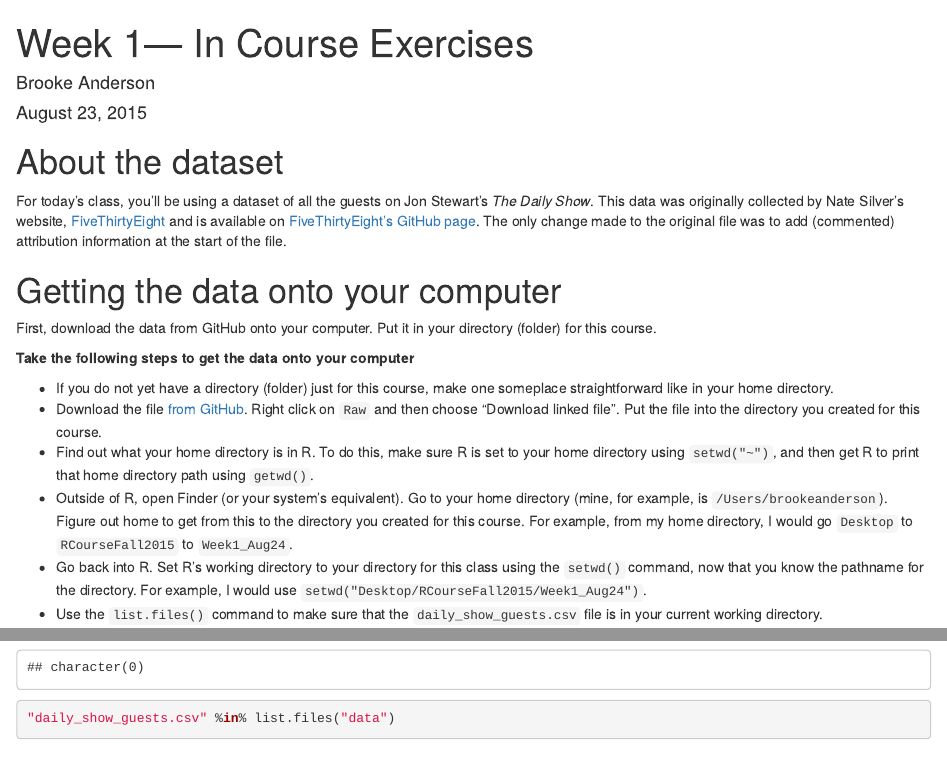
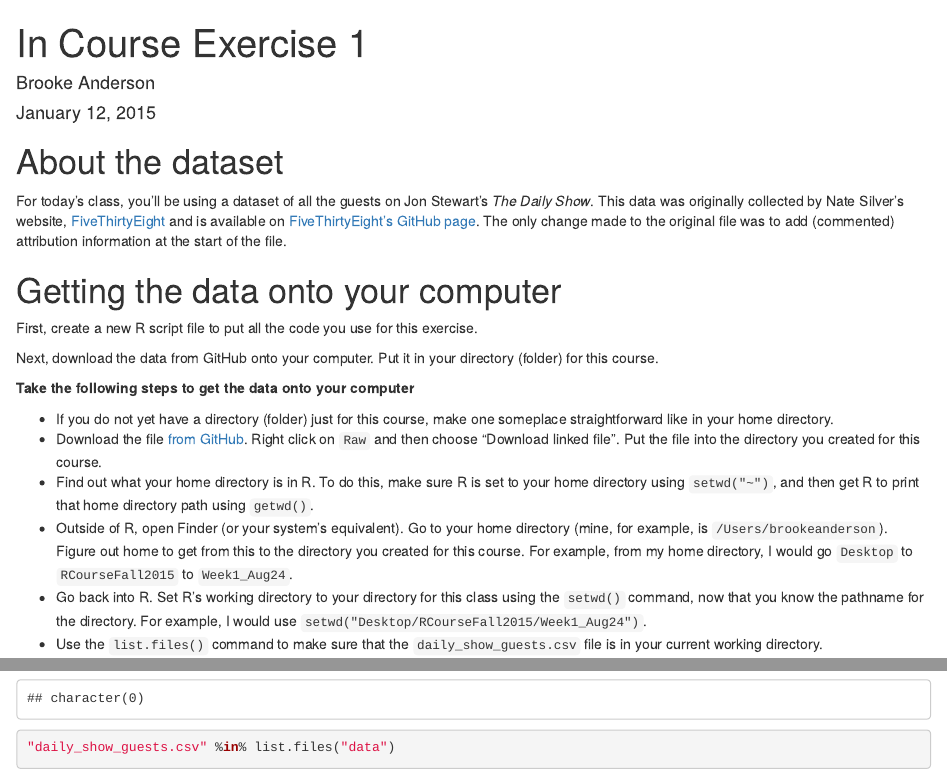
Before and after one commit to geanders/ChinaCourseMaterials, an R Markdown document (InCourseExercise_1.Rmd): the page in a window 1100 px wide, from its top, and a second part further down, joined at a grey line. Rendered offline with R 4.5, knitr and Pandoc, with nearby package versions; some code elsewhere in the file could not run offline.

Commit message:
Change name of in class exercise

```diff
--- a/InCourseExercise_1.Rmd
+++ b/InCourseExercise_1.Rmd
@@ -1,7 +1,7 @@
 ---
-title: "Week 1— In Course Exercises"
+title: "In Course Exercise 1"
 author: "Brooke Anderson"
-date: "August 23, 2015"
+date: "January 12, 2015"
 output: html_document
 ---
 
@@ -11,7 +11,9 @@ For today's class, you'll be using a dataset of all the guests on Jon Stewart's
 
 # Getting the data onto your computer
 
-First, download the data from GitHub onto your computer. Put it in your directory (folder) for this course.
+First, create a new R script file to put all the code you use for this exercise.
+
+Next, download the data from GitHub onto your computer. Put it in your directory (folder) for this course.
 
 **Take the following steps to get the data onto your computer**
 
```
Also changed, not shown: InCourseExercise_1.Rmd (1 more changed lines).
